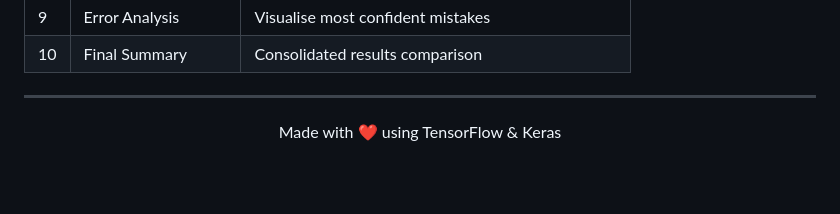
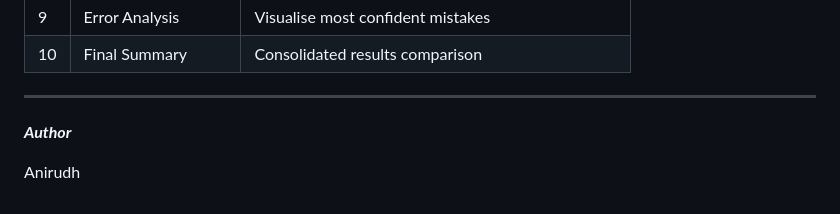
Before and after one commit to aspartic-gthb/MNIST_Image_Classiification, a Markdown page: README.md, the part around the change. Rendered like a GitHub page; blank space fills up the shorter version.

```diff
--- a/README.md
+++ b/README.md
@@ -198,7 +198,6 @@ The notebook produces the following plots:
 | 10 | Final Summary | Consolidated results comparison |
 
 ---
+***Author***
 
-<p align="center">
-  Made with ❤️ using TensorFlow & Keras
-</p>
+Anirudh
```
